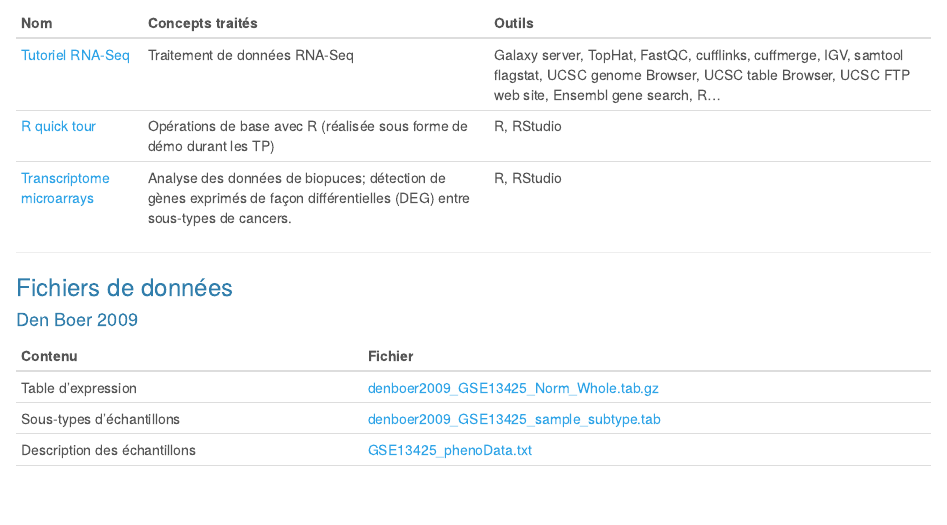
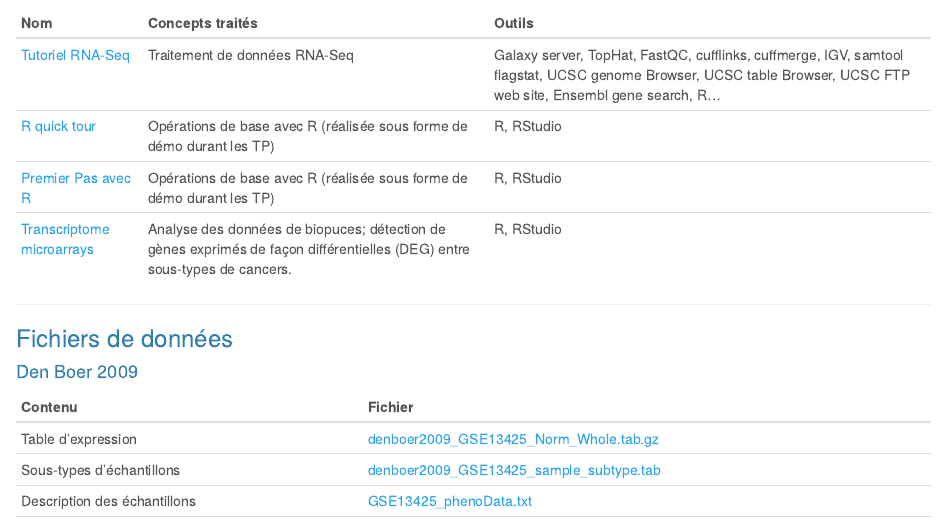
Before and after one commit to dputhier/jgb71e-polytech-bioinfo-app, an R Markdown document (index.Rmd): the page in a window 1100 px wide, from 1050 px down. The pictures show the output file index.html that the author committed with the source, opened offline.

Commit message:
TP1 Nico dans l'index aussi

```diff
--- a/index.Rmd
+++ b/index.Rmd
@@ -50,6 +50,7 @@ Vous trouverez ci-dessous la liste des exercices réalisés.
 |-----|-------------------|--------|
 | [Tutoriel RNA-Seq](practical/rna_seq_galaxy/rnaseq_td_galaxy.html) | Traitement de données RNA-Seq | Galaxy server, TopHat, FastQC, cufflinks, cuffmerge, IGV, samtool flagstat, UCSC genome Browser, UCSC table Browser, UCSC FTP web site, Ensembl gene search, R...
 | [R quick tour](practical/R_first_steps/quick_tour.html) | Opérations de base avec R (réalisée sous forme de démo durant les TP) | R, RStudio |
+| [Premier pas avec R](practical/PremierPasR/PremierPasR.html) | Opérations de base avec R (réalisée sous forme de démo durant les TP) | R, RStudio |
 | Transcriptome microarrays | Analyse des données de biopuces; détection de gènes exprimés de façon différentielles (DEG) entre sous-types de cancers.  | R, RStudio |
 
 * * *  * * * * * *
```
Also changed, not shown: index.html.
